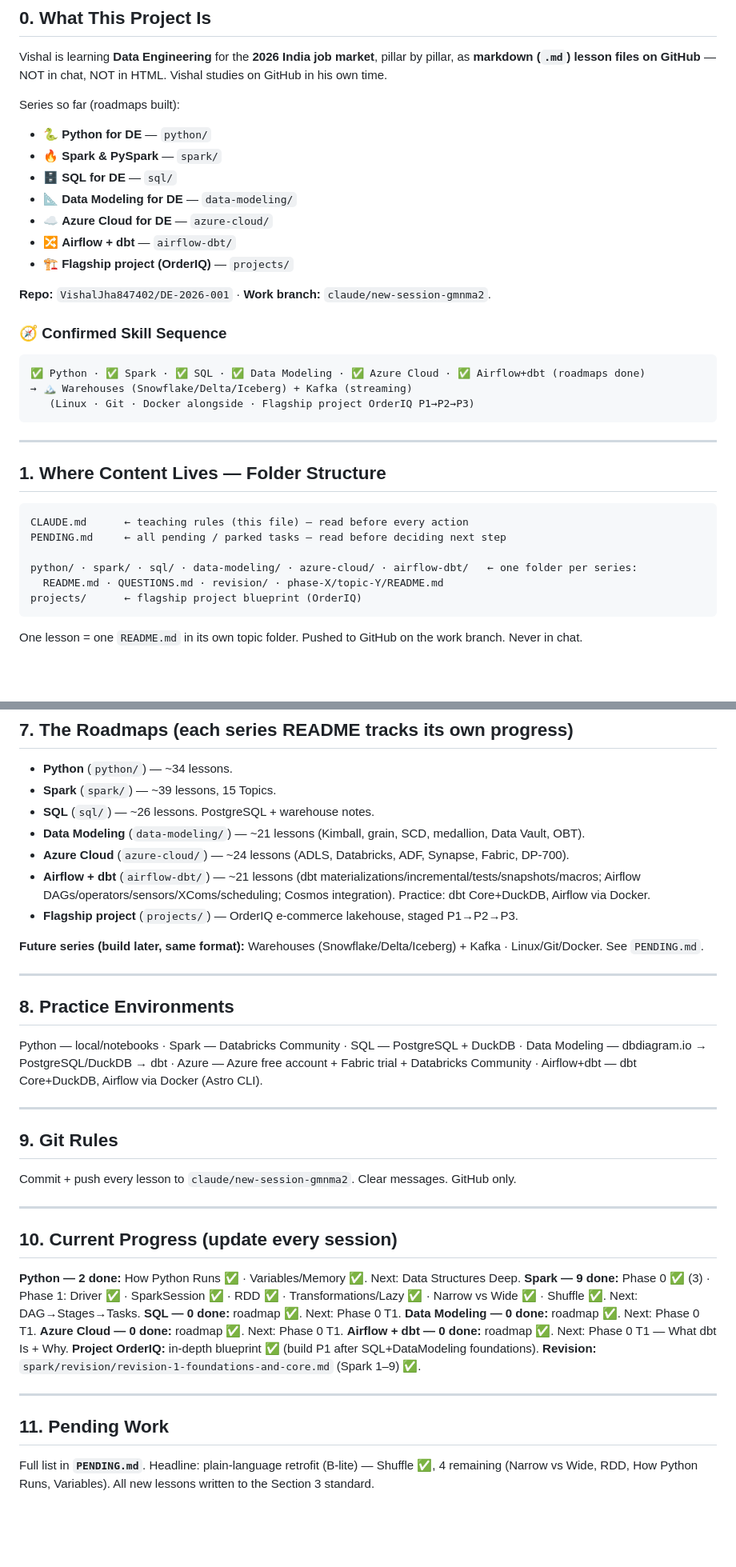
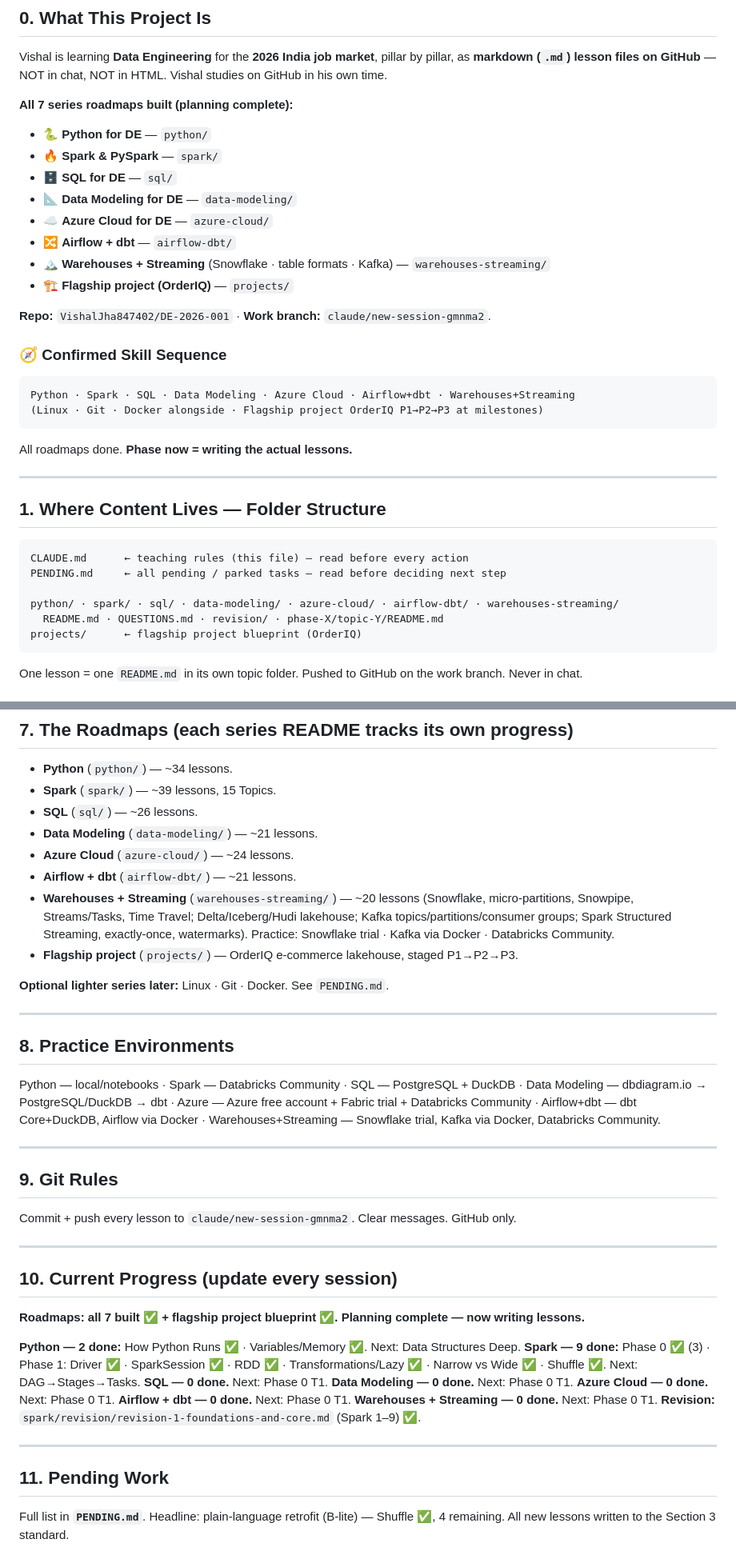
Before and after one commit to VishalJha847402/DE-2026-001, a Markdown page: CLAUDE.md, 2 parts joined by grey strips. Shown at 80% size. Drawn GitHub-style; blank space fills up the shorter version.

Commit message:
CLAUDE.md: add Warehouses+Streaming — all 7 roadmaps built, planning complete

````diff
--- a/CLAUDE.md
+++ b/CLAUDE.md
@@ -22,23 +22,24 @@
 
 Vishal is learning **Data Engineering** for the **2026 India job market**, pillar by pillar, as **markdown (`.md`) lesson files on GitHub** — NOT in chat, NOT in HTML. Vishal studies on GitHub in his own time.
 
-Series so far (roadmaps built):
+**All 7 series roadmaps built (planning complete):**
 - 🐍 **Python for DE** — `python/`
 - 🔥 **Spark & PySpark** — `spark/`
 - 🗄️ **SQL for DE** — `sql/`
 - 📐 **Data Modeling for DE** — `data-modeling/`
 - ☁️ **Azure Cloud for DE** — `azure-cloud/`
 - 🔀 **Airflow + dbt** — `airflow-dbt/`
+- 🏔️ **Warehouses + Streaming** (Snowflake · table formats · Kafka) — `warehouses-streaming/`
 - 🏗️ **Flagship project (OrderIQ)** — `projects/`
 
 **Repo:** `VishalJha847402/DE-2026-001` · **Work branch:** `claude/new-session-gmnma2`.
 
 ### 🧭 Confirmed Skill Sequence
 ```
-✅ Python · ✅ Spark · ✅ SQL · ✅ Data Modeling · ✅ Azure Cloud · ✅ Airflow+dbt (roadmaps done)
-→ 🏔️ Warehouses (Snowflake/Delta/Iceberg) + Kafka (streaming)
-   (Linux · Git · Docker alongside · Flagship project OrderIQ P1→P2→P3)
+Python · Spark · SQL · Data Modeling · Azure Cloud · Airflow+dbt · Warehouses+Streaming
+(Linux · Git · Docker alongside · Flagship project OrderIQ P1→P2→P3 at milestones)
 ```
+All roadmaps done. **Phase now = writing the actual lessons.**
 
 ---
 
@@ -48,7 +49,7 @@ Series so far (roadmaps built):
 CLAUDE.md      ← teaching rules (this file) — read before every action
 PENDING.md     ← all pending / parked tasks — read before deciding next step
 
-python/ · spark/ · sql/ · data-modeling/ · azure-cloud/ · airflow-dbt/   ← one folder per series:
+python/ · spark/ · sql/ · data-modeling/ · azure-cloud/ · airflow-dbt/ · warehouses-streaming/
   README.md · QUESTIONS.md · revision/ · phase-X/topic-Y/README.md
 projects/      ← flagship project blueprint (OrderIQ)
 ```
@@ -103,18 +104,19 @@ Depth-first · WHY first · Simple English (short sentences, simple words, never
 
 - **Python** (`python/`) — ~34 lessons.
 - **Spark** (`spark/`) — ~39 lessons, 15 Topics.
-- **SQL** (`sql/`) — ~26 lessons. PostgreSQL + warehouse notes.
-- **Data Modeling** (`data-modeling/`) — ~21 lessons (Kimball, grain, SCD, medallion, Data Vault, OBT).
-- **Azure Cloud** (`azure-cloud/`) — ~24 lessons (ADLS, Databricks, ADF, Synapse, Fabric, DP-700).
-- **Airflow + dbt** (`airflow-dbt/`) — ~21 lessons (dbt materializations/incremental/tests/snapshots/macros; Airflow DAGs/operators/sensors/XComs/scheduling; Cosmos integration). Practice: dbt Core+DuckDB, Airflow via Docker.
+- **SQL** (`sql/`) — ~26 lessons.
+- **Data Modeling** (`data-modeling/`) — ~21 lessons.
+- **Azure Cloud** (`azure-cloud/`) — ~24 lessons.
+- **Airflow + dbt** (`airflow-dbt/`) — ~21 lessons.
+- **Warehouses + Streaming** (`warehouses-streaming/`) — ~20 lessons (Snowflake, micro-partitions, Snowpipe, Streams/Tasks, Time Travel; Delta/Iceberg/Hudi lakehouse; Kafka topics/partitions/consumer groups; Spark Structured Streaming, exactly-once, watermarks). Practice: Snowflake trial · Kafka via Docker · Databricks Community.
 - **Flagship project** (`projects/`) — OrderIQ e-commerce lakehouse, staged P1→P2→P3.
 
-**Future series (build later, same format):** Warehouses (Snowflake/Delta/Iceberg) + Kafka · Linux/Git/Docker. See `PENDING.md`.
+**Optional lighter series later:** Linux · Git · Docker. See `PENDING.md`.
 
 ---
 
 ## 8. Practice Environments
-Python — local/notebooks · Spark — Databricks Community · SQL — PostgreSQL + DuckDB · Data Modeling — dbdiagram.io → PostgreSQL/DuckDB → dbt · Azure — Azure free account + Fabric trial + Databricks Community · Airflow+dbt — dbt Core+DuckDB, Airflow via Docker (Astro CLI).
+Python — local/notebooks · Spark — Databricks Community · SQL — PostgreSQL + DuckDB · Data Modeling — dbdiagram.io → PostgreSQL/DuckDB → dbt · Azure — Azure free account + Fabric trial + Databricks Community · Airflow+dbt — dbt Core+DuckDB, Airflow via Docker · Warehouses+Streaming — Snowflake trial, Kafka via Docker, Databricks Community.
 
 ---
 
@@ -125,16 +127,18 @@ Commit + push every lesson to `claude/new-session-gmnma2`. Clear messages. GitHu
 
 ## 10. Current Progress (update every session)
 
+**Roadmaps: all 7 built ✅ + flagship project blueprint ✅. Planning complete — now writing lessons.**
+
 **Python — 2 done:** How Python Runs ✅ · Variables/Memory ✅. Next: Data Structures Deep.
 **Spark — 9 done:** Phase 0 ✅ (3) · Phase 1: Driver ✅ · SparkSession ✅ · RDD ✅ · Transformations/Lazy ✅ · Narrow vs Wide ✅ · Shuffle ✅. Next: DAG→Stages→Tasks.
-**SQL — 0 done:** roadmap ✅. Next: Phase 0 T1.
-**Data Modeling — 0 done:** roadmap ✅. Next: Phase 0 T1.
-**Azure Cloud — 0 done:** roadmap ✅. Next: Phase 0 T1.
-**Airflow + dbt — 0 done:** roadmap ✅. Next: Phase 0 T1 — What dbt Is + Why.
-**Project OrderIQ:** in-depth blueprint ✅ (build P1 after SQL+DataModeling foundations).
+**SQL — 0 done.** Next: Phase 0 T1.
+**Data Modeling — 0 done.** Next: Phase 0 T1.
+**Azure Cloud — 0 done.** Next: Phase 0 T1.
+**Airflow + dbt — 0 done.** Next: Phase 0 T1.
+**Warehouses + Streaming — 0 done.** Next: Phase 0 T1.
 **Revision:** `spark/revision/revision-1-foundations-and-core.md` (Spark 1–9) ✅.
 
 ---
 
 ## 11. Pending Work
-Full list in **`PENDING.md`**. Headline: plain-language retrofit (B-lite) — Shuffle ✅, 4 remaining (Narrow vs Wide, RDD, How Python Runs, Variables). All new lessons written to the Section 3 standard.
+Full list in **`PENDING.md`**. Headline: plain-language retrofit (B-lite) — Shuffle ✅, 4 remaining. All new lessons written to the Section 3 standard.
````
Also changed, not shown: other parts of CLAUDE.md (+1 -1 lines).
